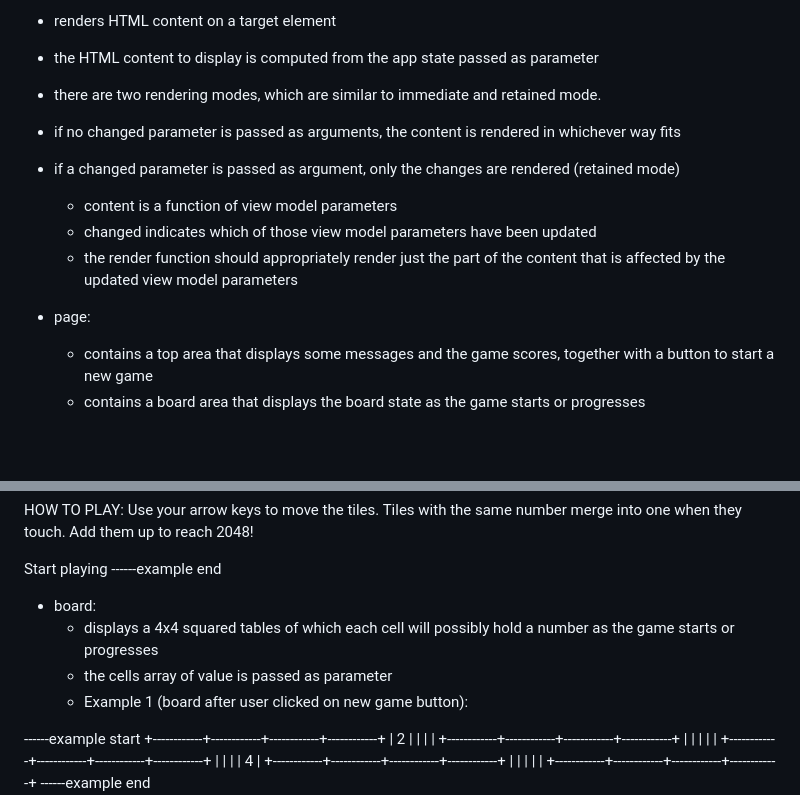
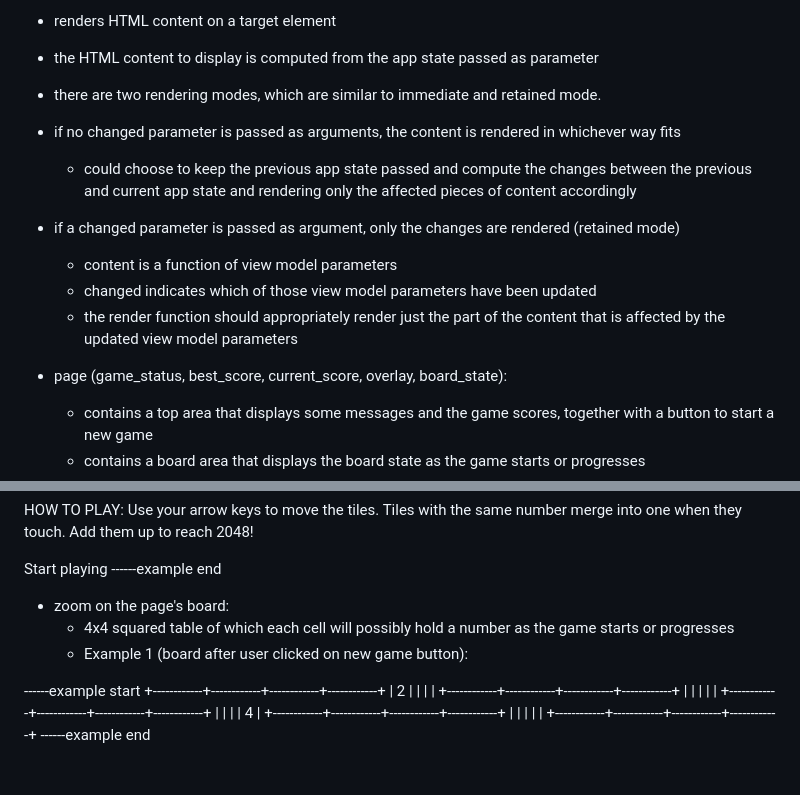
Before and after one commit to brucou/2048s, a Markdown page: specs/2048.md, 2 parts joined by grey strips. GitHub-like rendering; blank space fills up the shorter version.

```diff
--- a/specs/2048.md
+++ b/specs/2048.md
@@ -60,12 +60,13 @@ render (target element, app state, changed):
   - the HTML content to display is computed from the app state passed as parameter
   - there are two rendering modes, which are similar to immediate and retained mode.
   - if no changed parameter is passed as arguments, the content is rendered in whichever way fits
+    - could choose to keep the previous app state passed and compute the changes between the previous and current app state and rendering only the affected pieces of content accordingly
   - if a changed parameter is passed as argument, only the changes are rendered (retained mode)
     - content is a function of view model parameters
     - changed indicates which of those view model parameters have been updated
     - the render function should appropriately render just the part of the content that is affected by the updated view model parameters
 
-- page:
+- page (game_status, best_score, current_score, overlay, board_state):
   - contains a top area that displays some messages and the game scores, together with a button to start a new game
   - contains a board area that displays the board state as the game starts or progresses
   - contains a bottom area with some basic instructions
@@ -101,9 +102,8 @@ when they touch. Add them up to reach 2048!
 Start playing
 ------example end
 
-- board:
-  - displays a 4x4 squared tables of which each cell will possibly hold a number as the game starts or progresses
-  - the cells array of value is passed as parameter
+- zoom on the page's board:
+  - 4x4 squared table of which each cell will possibly hold a number as the game starts or progresses
   - Example 1 (board after user clicked on new game button):
 
 ------example start
```
